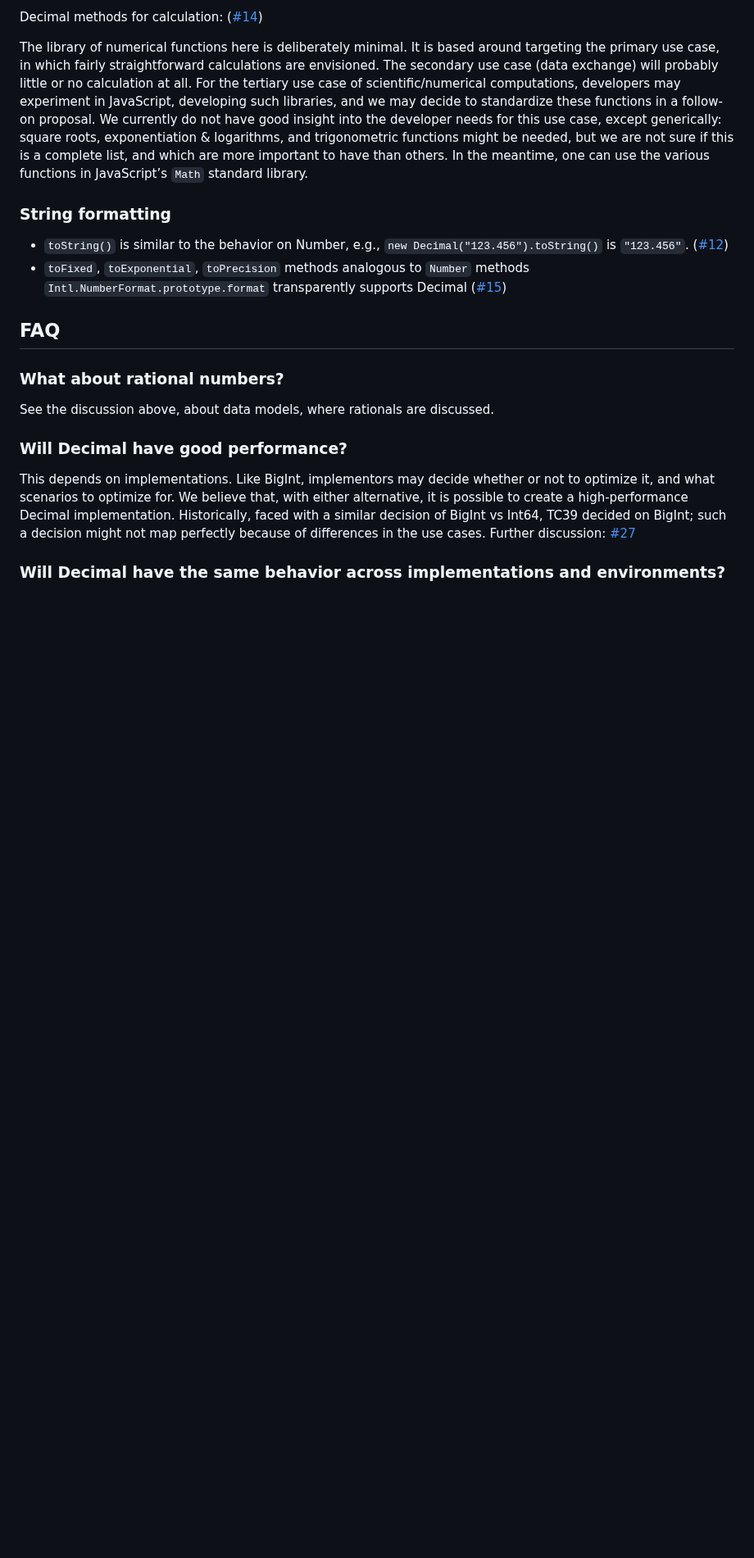
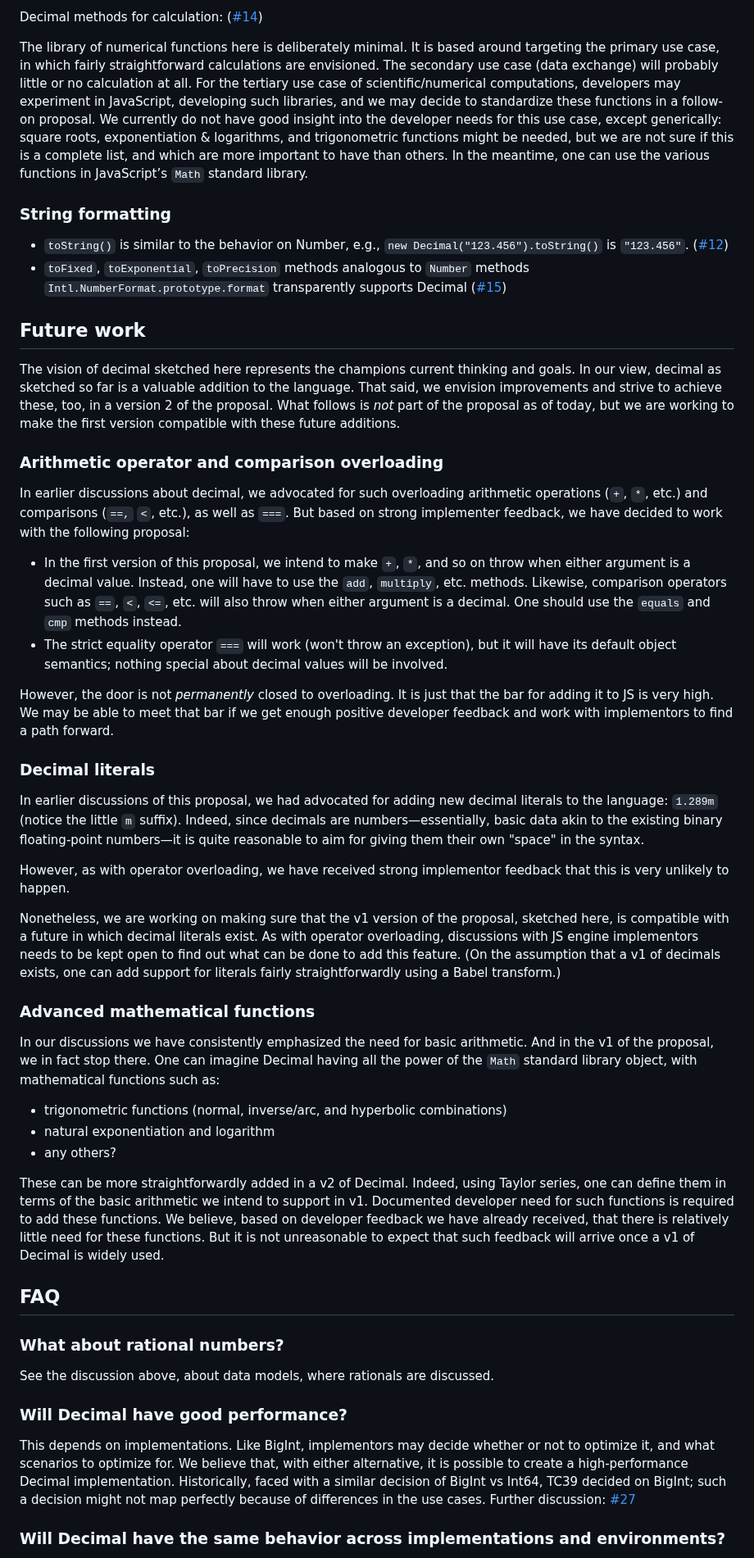
Before and after one commit to tc39/proposal-decimal, a Markdown page: README.md, the part around the change. Shown at 82% size. Drawn GitHub-style; blank space fills up the shorter version.

Commit message:
Add Future work section

```diff
--- a/README.md
+++ b/README.md
@@ -251,6 +251,37 @@ The library of numerical functions here is deliberately minimal. It is based aro
 + `toString()` is similar to the behavior on Number, e.g., `new Decimal("123.456").toString()` is `"123.456"`. ([#12](https://github.com/tc39/proposal-decimal/issues/12))
 + `toFixed`, `toExponential`, `toPrecision` methods analogous to `Number` methods `Intl.NumberFormat.prototype.format` transparently supports Decimal ([#15](https://github.com/tc39/proposal-decimal/issues/15))
 
+## Future work
+
+The vision of decimal sketched here represents the champions current thinking and goals. In our view, decimal as sketched so far is a valuable addition to the language. That said, we envision improvements and strive to achieve these, too, in a version 2 of the proposal. What follows is *not* part of the proposal as of today, but we are working to make the first version compatible with these future additions.
+
+### Arithmetic operator and comparison overloading
+
+In earlier discussions about decimal, we advocated for such overloading arithmetic operations (`+`, `*`, etc.) and comparisons (`==,` `<`, etc.), as well as `===`.  But based on strong implementer feedback, we have decided to work with the following proposal:
+
++ In the first version of this proposal, we intend to make `+`, `*`, and so on throw when either argument is a decimal value. Instead, one will have to use the `add`, `multiply`, etc. methods.  Likewise, comparison operators such as `==`, `<`, `<=`, etc. will also throw when either argument is a decimal. One should use the `equals` and `cmp` methods instead.
++ The strict equality operator `===` will work (won't throw an exception), but it will have its default object semantics; nothing special about decimal values will be involved.
+
+However, the door is not *permanently* closed to overloading. It is just that the bar for adding it to JS is very high. We may be able to meet that bar if we get enough positive developer feedback and work with implementors to find a path forward.
+
+### Decimal literals
+
+In earlier discussions of this proposal, we had advocated for adding new decimal literals to the language: `1.289m` (notice the little `m` suffix). Indeed, since decimals are numbers—essentially, basic data akin to the existing binary floating-point numbers—it is quite reasonable to aim for giving them their own "space" in the syntax.
+
+However, as with operator overloading, we have received strong implementor feedback that this is very unlikely to happen.
+
+Nonetheless, we are working on making sure that the v1 version of the proposal, sketched here, is compatible with a future in which decimal literals exist. As with operator overloading, discussions with JS engine implementors needs to be kept open to find out what can be done to add this feature. (On the assumption that a v1 of decimals exists, one can add support for literals fairly straightforwardly using a Babel transform.)
+
+### Advanced mathematical functions
+
+In our discussions we have consistently emphasized the need for basic arithmetic. And in the v1 of the proposal, we in fact stop there. One can imagine Decimal having all the power of the `Math` standard library object, with mathematical functions such as:
+
++ trigonometric functions (normal, inverse/arc, and hyperbolic combinations)
++ natural exponentiation and logarithm
++ any others?
+
+These can be more straightforwardly added in a v2 of Decimal. Indeed, using Taylor series, one can define them in terms of the basic arithmetic we intend to support in v1. Documented developer need for such functions is required to add these functions. We believe, based on developer feedback we have already received, that there is relatively little need for these functions. But it is not unreasonable to expect that such feedback will arrive once a v1 of Decimal is widely used.
+
 ## FAQ
 
 ### What about rational numbers?
```
